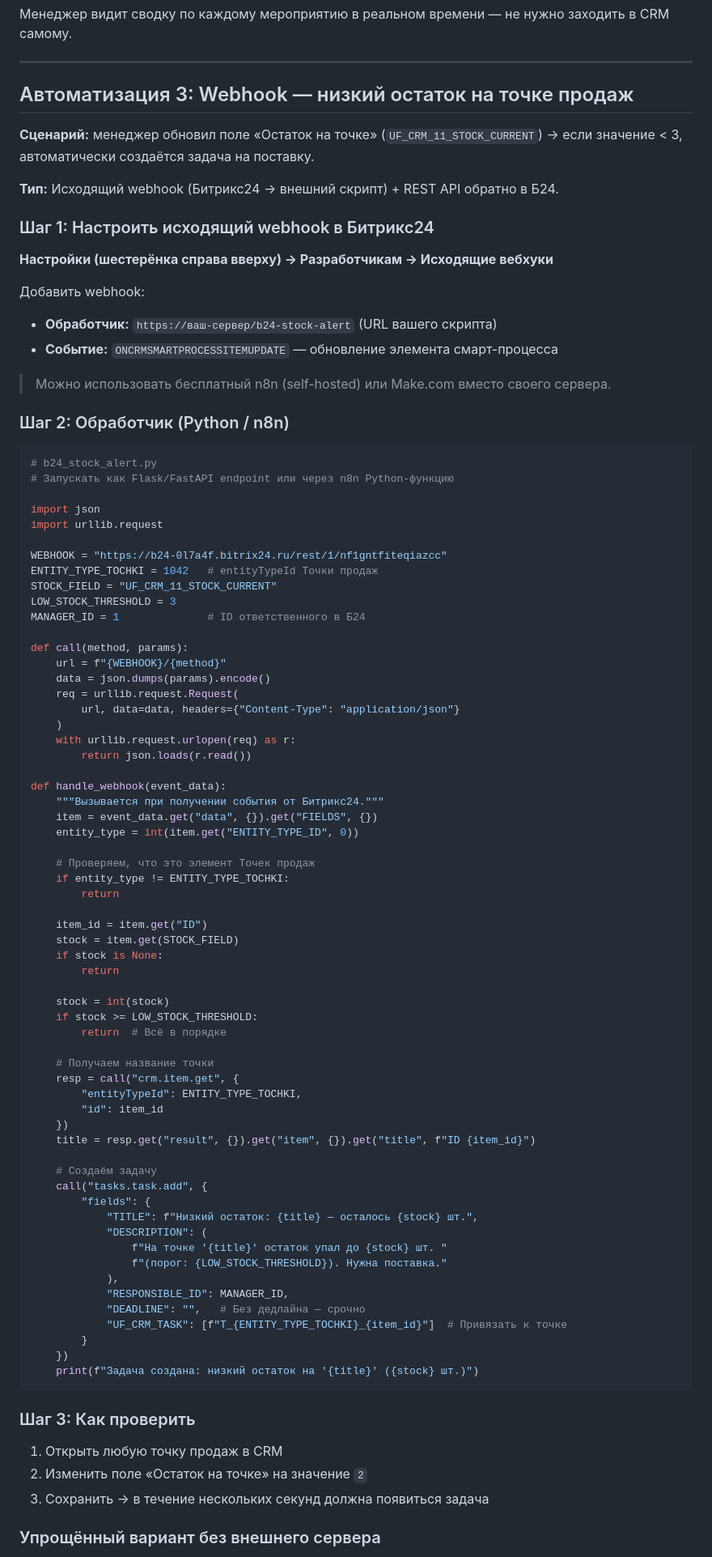
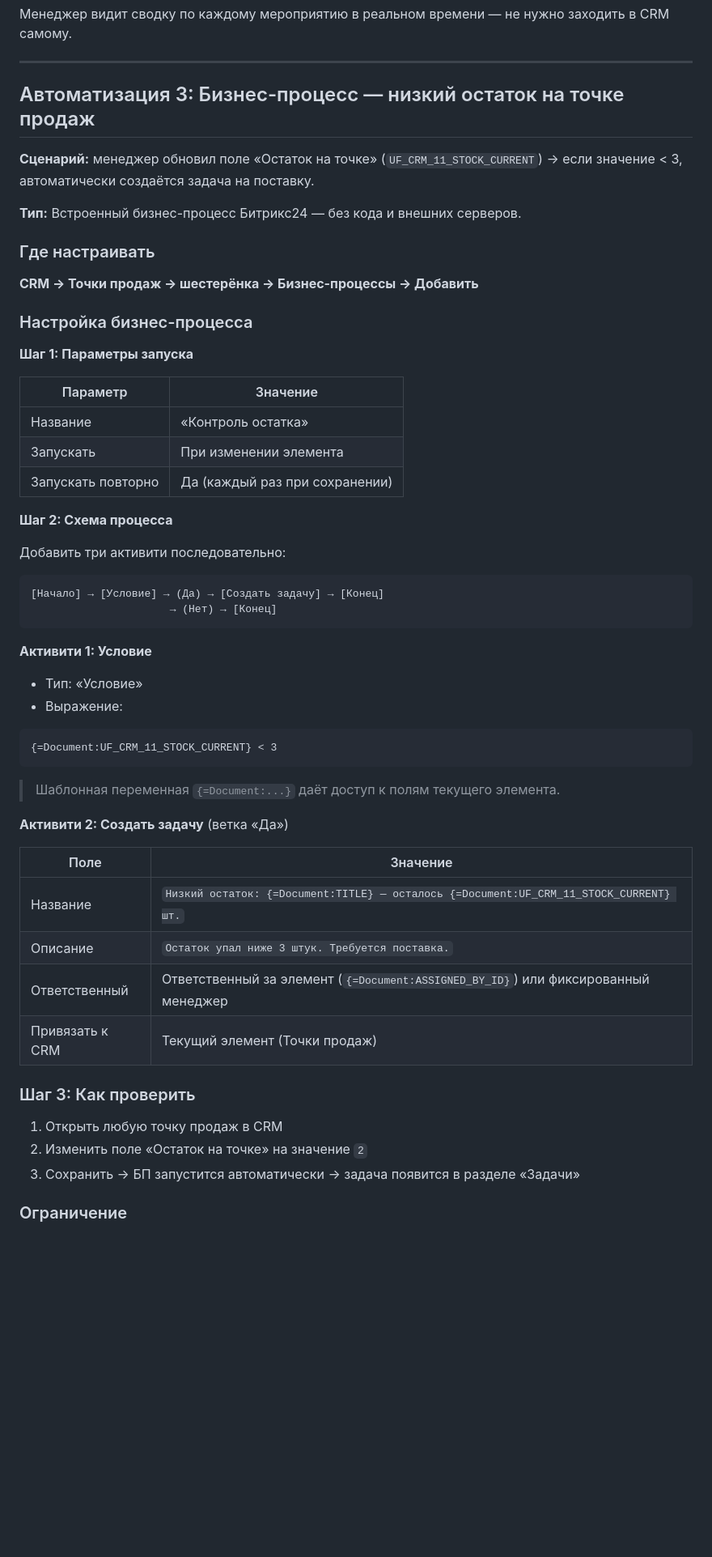
Before and after one commit to sander23571-web/potolkuem-b24, a Markdown page: automation-examples.md, the part around one of its changes. Shown at 81% size. GitHub-like rendering; blank space fills up the shorter version.

Commit message:
Replace webhook with built-in Business Process for stock alert
Automation 3 now uses Bitrix24 native BP instead of external webhook + Python:
- Trigger: on element modification
- Condition activity: {=Document:UF_CRM_11_STOCK_CURRENT} < 3
- Create Task activity with dynamic title from document fields

All three automations now require zero external infrastructure.

Co-Authored-By: Claude Sonnet 4.6 <noreply@anthropic.com>

````diff
--- a/automation-examples.md
+++ b/automation-examples.md
@@ -82,93 +82,61 @@
 
 ---
 
-## Автоматизация 3: Webhook — низкий остаток на точке продаж
+## Автоматизация 3: Бизнес-процесс — низкий остаток на точке продаж
 
 **Сценарий:** менеджер обновил поле «Остаток на точке» (`UF_CRM_11_STOCK_CURRENT`) →
 если значение < 3, автоматически создаётся задача на поставку.
 
-**Тип:** Исходящий webhook (Битрикс24 → внешний скрипт) + REST API обратно в Б24.
+**Тип:** Встроенный бизнес-процесс Битрикс24 — без кода и внешних серверов.
 
-### Шаг 1: Настроить исходящий webhook в Битрикс24
+### Где настраивать
 
-**Настройки (шестерёнка справа вверху) → Разработчикам → Исходящие вебхуки**
+**CRM → Точки продаж → шестерёнка → Бизнес-процессы → Добавить**
 
-Добавить webhook:
-- **Обработчик:** `https://ваш-сервер/b24-stock-alert` (URL вашего скрипта)
-- **Событие:** `ONCRMSMARTPROCESSITEMUPDATE` — обновление элемента смарт-процесса
+### Настройка бизнес-процесса
 
-> Можно использовать бесплатный n8n (self-hosted) или Make.com вместо своего сервера.
+**Шаг 1: Параметры запуска**
 
-### Шаг 2: Обработчик (Python / n8n)
+| Параметр | Значение |
+|---|---|
+| Название | «Контроль остатка» |
+| Запускать | При изменении элемента |
+| Запускать повторно | Да (каждый раз при сохранении) |
 
-```python
-# b24_stock_alert.py
-# Запускать как Flask/FastAPI endpoint или через n8n Python-функцию
+**Шаг 2: Схема процесса**
 
-import json
-import urllib.request
+Добавить три активити последовательно:
 
-WEBHOOK = "https://b24-0l7a4f.bitrix24.ru/rest/1/nf1gntfiteqiazcc"
-ENTITY_TYPE_TOCHKI = 1042   # entityTypeId Точки продаж
-STOCK_FIELD = "UF_CRM_11_STOCK_CURRENT"
-LOW_STOCK_THRESHOLD = 3
-MANAGER_ID = 1              # ID ответственного в Б24
+```
+[Начало] → [Условие] → (Да) → [Создать задачу] → [Конец]
+                      → (Нет) → [Конец]
+```
 
-def call(method, params):
-    url = f"{WEBHOOK}/{method}"
-    data = json.dumps(params).encode()
-    req = urllib.request.Request(
-        url, data=data, headers={"Content-Type": "application/json"}
-    )
-    with urllib.request.urlopen(req) as r:
-        return json.loads(r.read())
+**Активити 1: Условие**
 
-def handle_webhook(event_data):
-    """Вызывается при получении события от Битрикс24."""
-    item = event_data.get("data", {}).get("FIELDS", {})
-    entity_type = int(item.get("ENTITY_TYPE_ID", 0))
+- Тип: «Условие»
+- Выражение:
 
-    # Проверяем, что это элемент Точек продаж
-    if entity_type != ENTITY_TYPE_TOCHKI:
-        return
+```
+{=Document:UF_CRM_11_STOCK_CURRENT} < 3
+```
 
-    item_id = item.get("ID")
-    stock = item.get(STOCK_FIELD)
-    if stock is None:
-        return
+> Шаблонная переменная `{=Document:...}` даёт доступ к полям текущего элемента.
 
-    stock = int(stock)
-    if stock >= LOW_STOCK_THRESHOLD:
-        return  # Всё в порядке
+**Активити 2: Создать задачу** (ветка «Да»)
 
-    # Получаем название точки
-    resp = call("crm.item.get", {
-        "entityTypeId": ENTITY_TYPE_TOCHKI,
-        "id": item_id
-    })
-    title = resp.get("result", {}).get("item", {}).get("title", f"ID {item_id}")
-
-    # Создаём задачу
-    call("tasks.task.add", {
-        "fields": {
-            "TITLE": f"Низкий остаток: {title} — осталось {stock} шт.",
-            "DESCRIPTION": (
-                f"На точке '{title}' остаток упал до {stock} шт. "
-                f"(порог: {LOW_STOCK_THRESHOLD}). Нужна поставка."
-            ),
-            "RESPONSIBLE_ID": MANAGER_ID,
-            "DEADLINE": "",   # Без дедлайна — срочно
-            "UF_CRM_TASK": [f"T_{ENTITY_TYPE_TOCHKI}_{item_id}"]  # Привязать к точке
-        }
-    })
-    print(f"Задача создана: низкий остаток на '{title}' ({stock} шт.)")
-```
+| Поле | Значение |
+|---|---|
+| Название | `Низкий остаток: {=Document:TITLE} — осталось {=Document:UF_CRM_11_STOCK_CURRENT} шт.` |
+| Описание | `Остаток упал ниже 3 штук. Требуется поставка.` |
+| Ответственный | Ответственный за элемент (`{=Document:ASSIGNED_BY_ID}`) или фиксированный менеджер |
+| Привязать к CRM | Текущий элемент (Точки продаж) |
 
 ### Шаг 3: Как проверить
 
 1. Открыть любую точку продаж в CRM
 2. Изменить поле «Остаток на точке» на значение `2`
-3. Сохранить → в течение нескольких секунд должна появиться задача
+3. Сохранить → БП запустится автоматически → задача появится в разделе «Задачи»
 
-### Упрощённый вариант без внешнего сервера
+### Ограничение
 
````
Also changed, not shown: other parts of automation-examples.md (+8 -15 lines).
